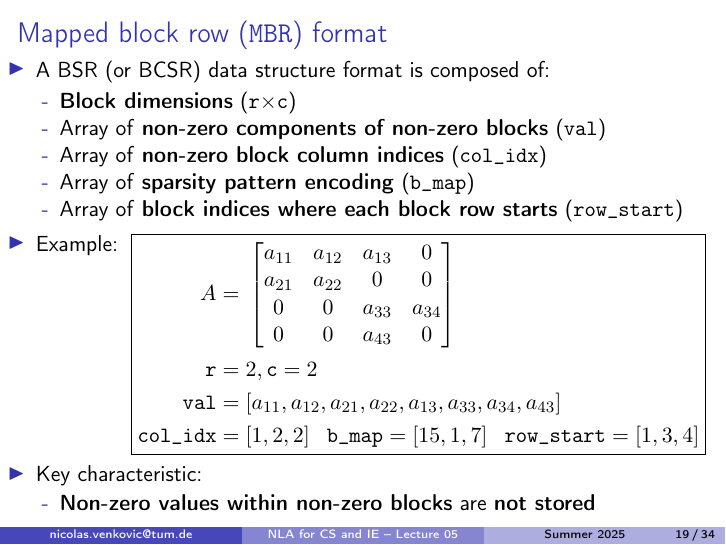
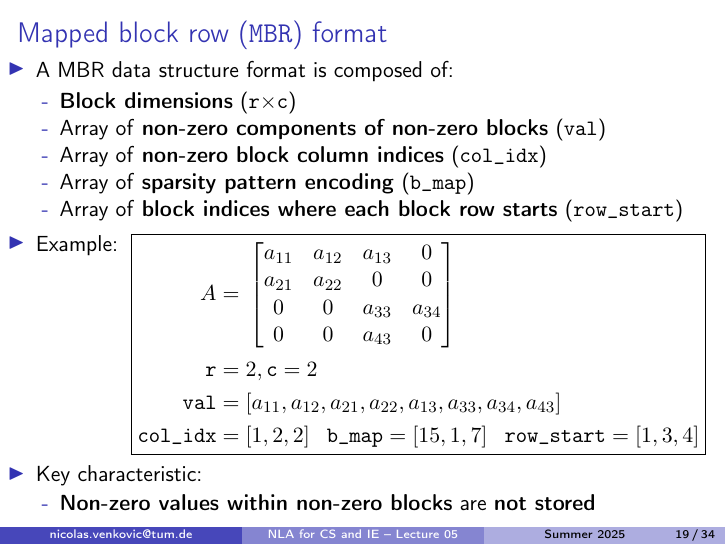
Before and after one commit to venkovic/venkovic.github.io, LaTeX slides (NLA-for-CS-and-IE/TUM_NLA-for-CS-and-IE_Lecture05.tex): page 23 of 42. The pictures show the PDF file NLA-for-CS-and-IE/TUM_NLA-for-CS-and-IE_Lecture05.pdf that the author committed with the source.

Commit message:
fixed MBR typo.

```diff
--- a/NLA-for-CS-and-IE/TUM_NLA-for-CS-and-IE_Lecture05.tex
+++ b/NLA-for-CS-and-IE/TUM_NLA-for-CS-and-IE_Lecture05.tex
@@ -554,7 +554,7 @@ a_{21}&a_{22}&0     &0     \\
 % Slide 19
 \begin{frame}{Mapped block row (\texttt{MBR}) format}
 \begin{itemize}
-\item A BSR (or BCSR) data structure format is composed of:
+\item A MBR data structure format is composed of:
 \begin{itemize}\normalsize
 \item[-] \textbf{Block dimensions} (\texttt{r}$\times$\texttt{c})
 \item[-] Array of \textbf{non-zero components of non-zero blocks} (\texttt{val})$\hspace{-1cm}$
```
Also changed, not shown: NLA-for-CS-and-IE/TUM_NLA-for-CS-and-IE_Lecture05.pdf.
